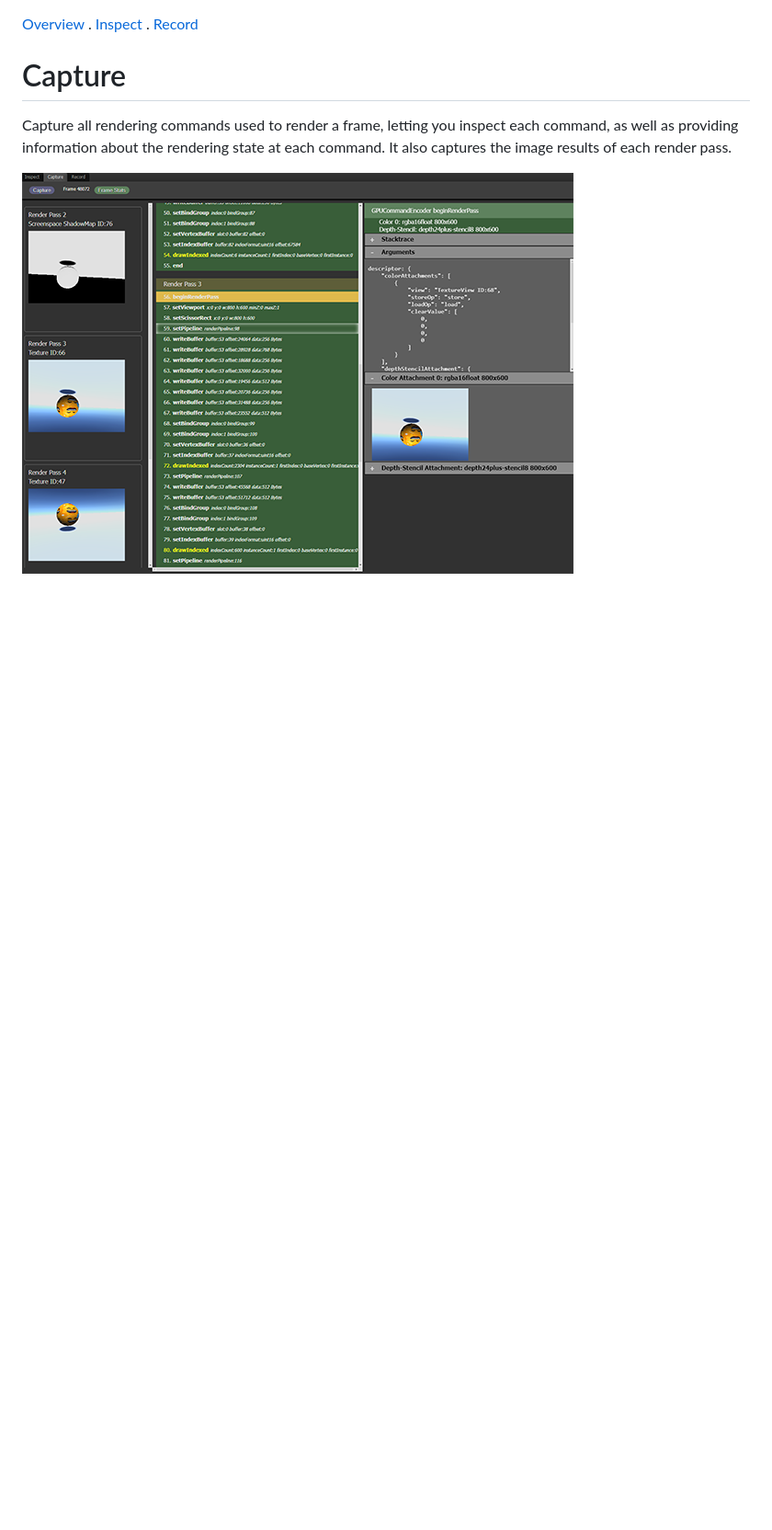
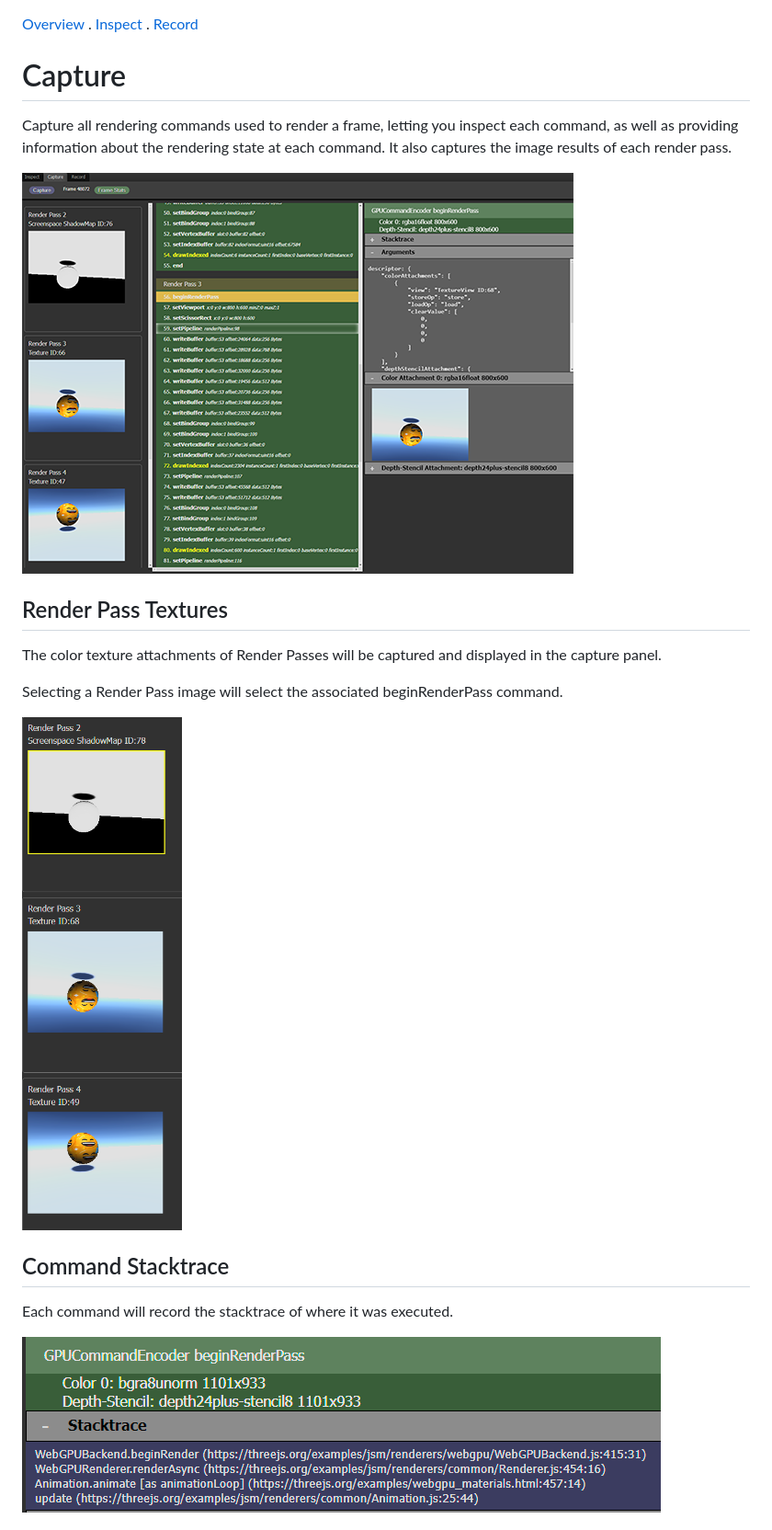
Before and after one commit to brendan-duncan/webgpu_inspector, a Markdown page: docs/capture.md, the part around the change printed below. Shown: that part at 92% size. GitHub-like rendering; pictures changed too: docs/images/capture_render_passes.png (added), docs/images/capture_stacktrace.png (added); blank space fills up the shorter version.

```diff
--- a/docs/capture.md
+++ b/docs/capture.md
@@ -5,3 +5,18 @@
 Capture all rendering commands used to render a frame, letting you inspect each command, as well as providing information about the rendering state at each command. It also captures the image results of each render pass.
 
 ![Capture](images/capture.png)
+
+## Render Pass Textures
+
+The color texture attachments of Render Passes will be captured and displayed in the capture panel.
+
+Selecting a Render Pass image will select the associated beginRenderPass command.
+
+![Capture Render passes](images/capture_render_passes.png)
+
+## Command Stacktrace
+
+Each command will record the stacktrace of where it was executed.
+
+![Command Stacktrace](images/capture_stacktrace.png)
+
```
Also changed, not shown: other parts of docs/capture.md (+11 -0 lines), README.md (+2 -0 lines), docs/inspect.md (+11 -3 lines), docs/images/buffer_data_inspection.png (added), docs/images/capture_command_state.png (added), docs/images/inspect_stats.png, docs/images/inspect_status.png (added), 2 other files.
